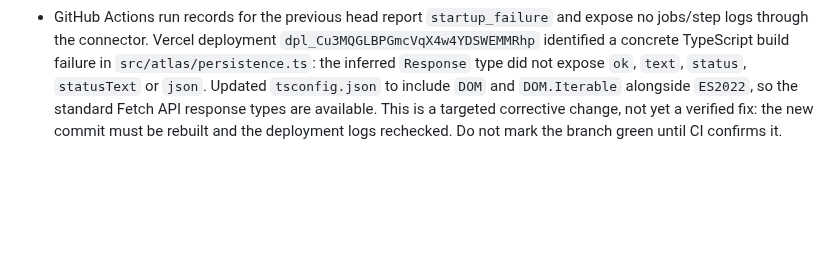
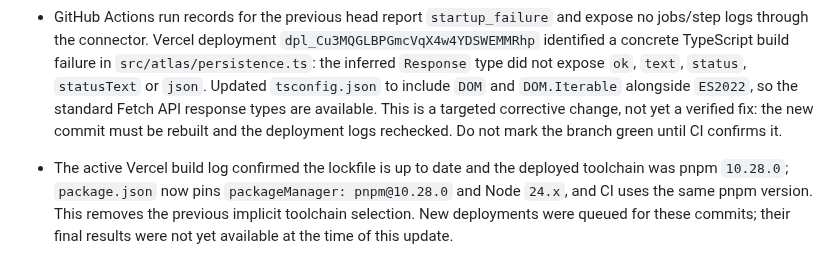
Before and after one commit to AnubisVillasenor1/ISABELLA-VERSION-TERMINUS-V6, a Markdown page: docs/audits/PROFILE-ECOSYSTEM-REVIEW-2026-10.md, the part around the change. GitHub-like rendering; blank space fills up the shorter version.

Commit message:
docs: record reproducible Node and pnpm toolchain pins

```diff
--- a/docs/audits/PROFILE-ECOSYSTEM-REVIEW-2026-10.md
+++ b/docs/audits/PROFILE-ECOSYSTEM-REVIEW-2026-10.md
@@ -65,3 +65,5 @@ A repository can contain substantial code and still lack a reproducible release
 - `package.json` still has no `packageManager` field, so toolchain pinning remains incomplete.
 - `ige-omega/Cargo.lock` is still absent; the new Rust CI job will intentionally fail at its explicit lockfile gate until a genuine lockfile is generated and committed.
 - GitHub Actions run records for the previous head report `startup_failure` and expose no jobs/step logs through the connector. Vercel deployment `dpl_Cu3MQGLBPGmcVqX4w4YDSWEMMRhp` identified a concrete TypeScript build failure in `src/atlas/persistence.ts`: the inferred `Response` type did not expose `ok`, `text`, `status`, `statusText` or `json`. Updated `tsconfig.json` to include `DOM` and `DOM.Iterable` alongside `ES2022`, so the standard Fetch API response types are available. This is a targeted corrective change, not yet a verified fix: the new commit must be rebuilt and the deployment logs rechecked. Do not mark the branch green until CI confirms it.
+
+- The active Vercel build log confirmed the lockfile is up to date and the deployed toolchain was pnpm `10.28.0`; `package.json` now pins `packageManager: pnpm@10.28.0` and Node `24.x`, and CI uses the same pnpm version. This removes the previous implicit toolchain selection. New deployments were queued for these commits; their final results were not yet available at the time of this update.
```
